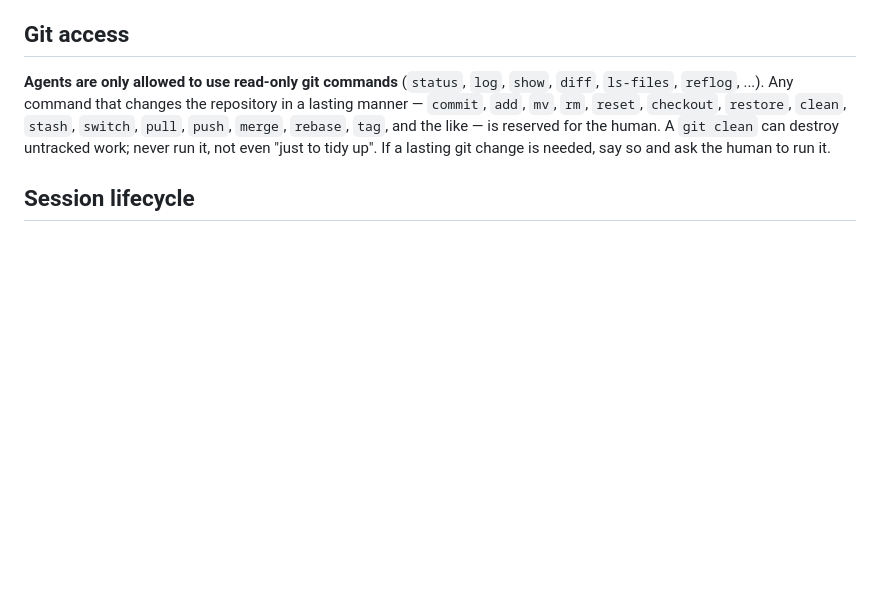
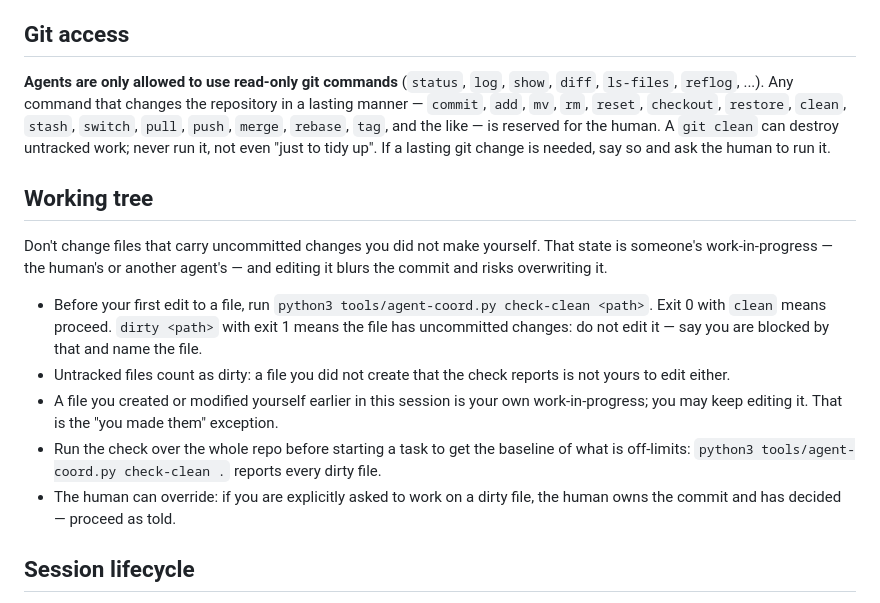
Before and after one commit to Xonok/XLib, a Markdown page: AGENTS.md, the part around the change. Drawn GitHub-style; blank space fills up the shorter version.

Commit message:
Avoid multiple agents touching the same file

```diff
--- a/AGENTS.md
+++ b/AGENTS.md
@@ -18,6 +18,16 @@ Multiple opencode agents may work in this repo at once (generally two). They coo
 ## Git access
 
 **Agents are only allowed to use read-only git commands** (`status`, `log`, `show`, `diff`, `ls-files`, `reflog`, ...). Any command that changes the repository in a lasting manner — `commit`, `add`, `mv`, `rm`, `reset`, `checkout`, `restore`, `clean`, `stash`, `switch`, `pull`, `push`, `merge`, `rebase`, `tag`, and the like — is reserved for the human. A `git clean` can destroy untracked work; never run it, not even "just to tidy up". If a lasting git change is needed, say so and ask the human to run it.
+
+## Working tree
+
+Don't change files that carry uncommitted changes you did not make yourself. That state is someone's work-in-progress — the human's or another agent's — and editing it blurs the commit and risks overwriting it.
+
+- Before your first edit to a file, run `python3 tools/agent-coord.py check-clean <path>`. Exit 0 with `clean` means proceed. `dirty <path>` with exit 1 means the file has uncommitted changes: do not edit it — say you are blocked by that and name the file.
+- Untracked files count as dirty: a file you did not create that the check reports is not yours to edit either.
+- A file you created or modified yourself earlier in this session is your own work-in-progress; you may keep editing it. That is the "you made them" exception.
+- Run the check over the whole repo before starting a task to get the baseline of what is off-limits: `python3 tools/agent-coord.py check-clean .` reports every dirty file.
+- The human can override: if you are explicitly asked to work on a dirty file, the human owns the commit and has decided — proceed as told.
 
 ## Session lifecycle
 
```
